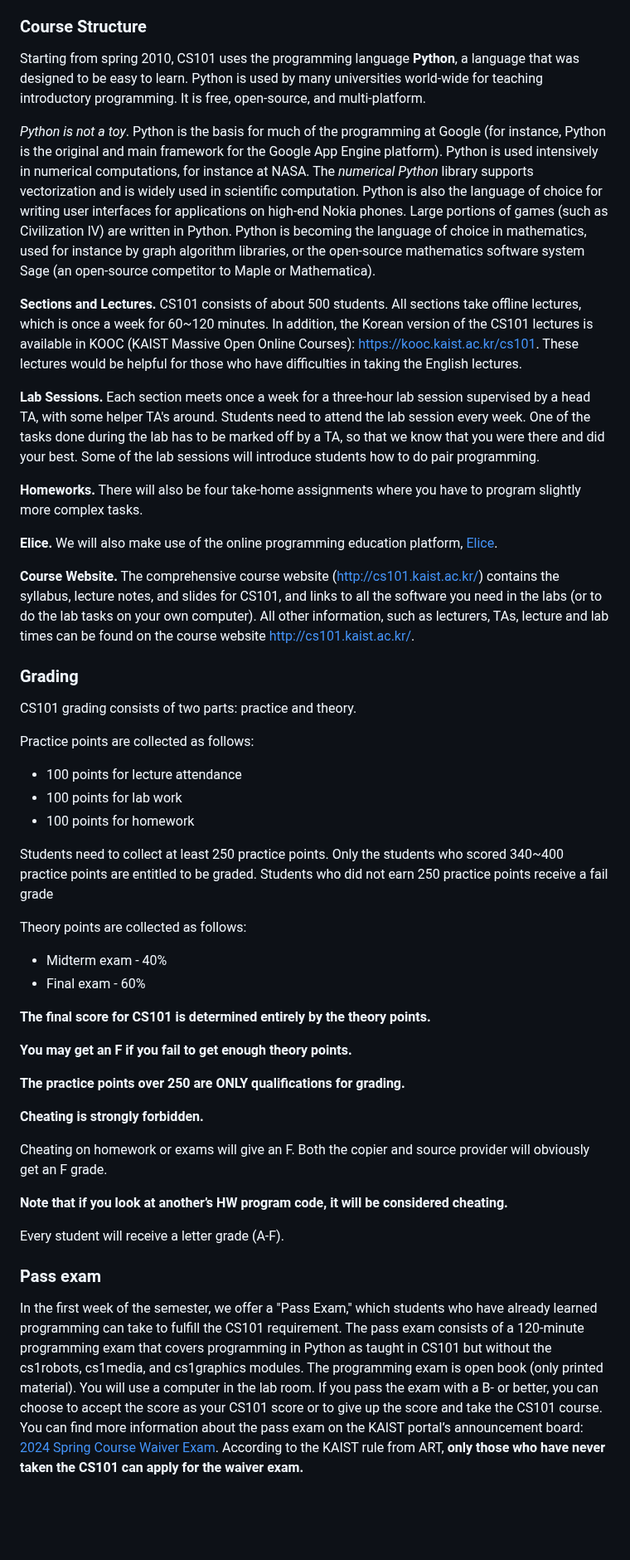
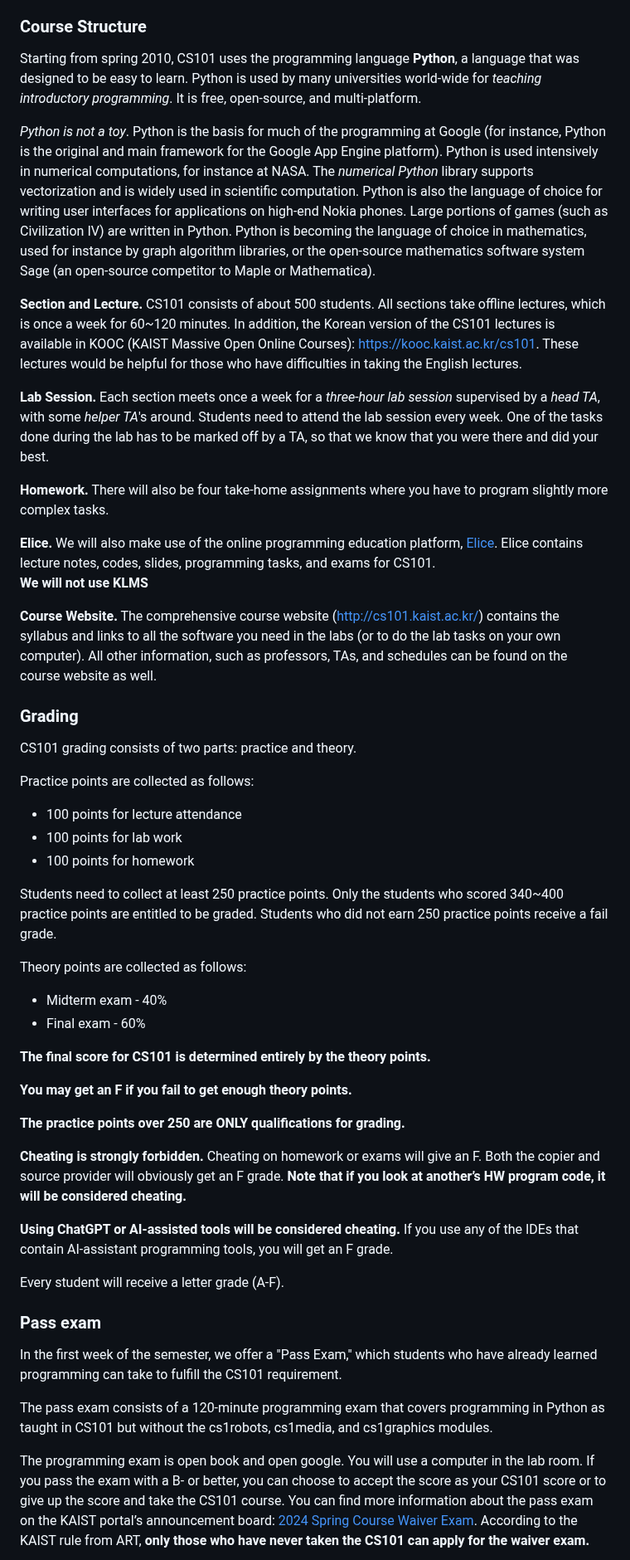
Before and after one commit to kaist-cs101/kaist-cs101.github.io, a Markdown page: documents/main.md, the part around one of its changes. Shown at 83% size. GitHub-like rendering; blank space fills up the shorter version.

```diff
--- a/documents/main.md
+++ b/documents/main.md
@@ -58,22 +58,21 @@ For all admin. matters for the School of Computing office, please get in touch w
 The objective of CS101 is to teach _programming skills_ and _computational thinking_. The first is important because programming is needed in all areas of science and engineering, although very different programming languages are used. The second is perhaps even more important, as it influences how you go about solving a problem. Fifty years ago, the solution to a problem in mathematics or engineering was often a formula. Today, it is usually an algorithm.
 
 ### Course Structure
-Starting from spring 2010, CS101 uses the programming language **Python**, a language that was designed to be easy to learn. Python is used by many universities world-wide for teaching introductory programming. It is free, open-source, and multi-platform.
+Starting from spring 2010, CS101 uses the programming language **Python**, a language that was designed to be easy to learn. Python is used by many universities world-wide for *teaching introductory programming*. It is free, open-source, and multi-platform.
 
-_Python is not a toy_. Python is the basis for much of the programming at Google (for instance, Python is the original and main framework for the Google App Engine platform). Python is used intensively in numerical computations, for instance at NASA. The _numerical Python_ library supports vectorization and is widely used in scientific computation. Python is also the language of choice for writing user interfaces for applications on high-end Nokia phones. Large portions of games (such as Civilization IV) are written in Python. Python is becoming the language of choice in mathematics, used for instance by graph algorithm libraries, or the open-source mathematics software system Sage (an open-source competitor to Maple or Mathematica).
+*Python is not a toy*. Python is the basis for much of the programming at Google (for instance, Python is the original and main framework for the Google App Engine platform). Python is used intensively in numerical computations, for instance at NASA. The *numerical Python* library supports vectorization and is widely used in scientific computation. Python is also the language of choice for writing user interfaces for applications on high-end Nokia phones. Large portions of games (such as Civilization IV) are written in Python. Python is becoming the language of choice in mathematics, used for instance by graph algorithm libraries, or the open-source mathematics software system Sage (an open-source competitor to Maple or Mathematica).
 
-**Sections and Lectures.** CS101 consists of about 500 students. All sections take offline lectures, which is once a week for 60~120 minutes. In addition, the Korean version of the CS101 lectures is available in KOOC (KAIST Massive Open Online Courses): https://kooc.kaist.ac.kr/cs101. These lectures would be helpful for those who have difficulties in taking the English lectures.
+**Section and Lecture.** CS101 consists of about 500 students. All sections take offline lectures, which is once a week for 60~120 minutes. In addition, the Korean version of the CS101 lectures is available in KOOC (KAIST Massive Open Online Courses): https://kooc.kaist.ac.kr/cs101. These lectures would be helpful for those who have difficulties in taking the English lectures.
 
-**Lab Sessions.** Each section meets once a week for a three-hour lab session supervised by a head TA, with some helper TA's around.
+**Lab Session.** Each section meets once a week for a *three-hour lab session* supervised by a *head TA*, with some *helper TA*'s around.
 Students need to attend the lab session every week. One of the tasks done during the lab has to be marked off by a TA, so that we know that you were there and did your best.
-Some of the lab sessions will introduce students how to do pair programming.
 
-**Homeworks.** There will also be four take-home assignments where you have to program slightly more complex tasks.
+**Homework.** There will also be four take-home assignments where you have to program slightly more complex tasks.
 
-**Elice.** We will also make use of the online programming education platform, [Elice](https://kaist.elice.io/courses/87249).
+**Elice.** We will also make use of the online programming education platform, [Elice](https://kaist.elice.io/courses/). Elice contains lecture notes, codes, slides, programming tasks, and exams for CS101.<br>**We will not use KLMS**
 
-**Course Website.** The comprehensive course website (http://cs101.kaist.ac.kr/) contains the syllabus, lecture notes, and slides for CS101, and links to all the software you need in the labs (or to do the lab tasks on your own computer).
-All other information, such as lecturers, TAs, lecture and lab times can be found on the course website http://cs101.kaist.ac.kr/.
+**Course Website.** The comprehensive course website (http://cs101.kaist.ac.kr/) contains the syllabus and links to all the software you need in the labs (or to do the lab tasks on your own computer).
+All other information, such as professors, TAs, and schedules can be found on the course website as well.
 
 ### Grading
 CS101 grading consists of two parts: practice and theory.
@@ -83,7 +82,7 @@ Practice points are collected as follows:
 - 100 points for lab work
 - 100 points for homework
 
-Students need to collect at least 250 practice points. Only the students who scored 340~400 practice points are entitled to be graded. Students who did not earn 250 practice points receive a fail grade
+Students need to collect at least 250 practice points. Only the students who scored 340~400 practice points are entitled to be graded. Students who did not earn 250 practice points receive a fail grade.
 
 Theory points are collected as follows:
 - Midterm exam - 40%
@@ -95,18 +94,18 @@ Theory points are collected as follows:
 
 **The practice points over 250 are ONLY qualifications for grading.**
 
-**Cheating is strongly forbidden.**
+**Cheating is strongly forbidden.** Cheating on homework or exams will give an F. Both the copier and source provider will obviously get an F grade. **Note that if you look at another’s HW program code, it will be considered cheating.**
 
-Cheating on homework or exams will give an F.
-Both the copier and source provider will obviously get an F grade.
-
-**Note that if you look at another’s HW program code, it will be considered cheating.**
+**Using ChatGPT or AI-assisted tools will be considered cheating.** If you use any of the IDEs that contain AI-assistant programming tools, you will get an F grade.
 
 Every student will receive a letter grade (A-F).
 
 ### Pass exam
 In the first week of the semester, we offer a "Pass Exam," which students who have already learned programming can take to fulfill the CS101 requirement.
-The pass exam consists of a 120-minute programming exam that covers programming in Python as taught in CS101 but without the cs1robots, cs1media, and cs1graphics modules. The programming exam is open book (only printed material). You will use a computer in the lab room.
+
+The pass exam consists of a 120-minute programming exam that covers programming in Python as taught in CS101 but without the cs1robots, cs1media, and cs1graphics modules.
+
+The programming exam is open book and open google. You will use a computer in the lab room.
 If you pass the exam with a B- or better, you can choose to accept the score as your CS101 score or to give up the score and take the CS101 course.
 You can find more information about the pass exam on the KAIST portal’s announcement board:
 [2024 Spring Course Waiver Exam](https://portal.kaist.ac.kr/ennotice/student_notice/11707186901875).
```
Also changed, not shown: other parts of documents/main.md (+14 -14 lines).
